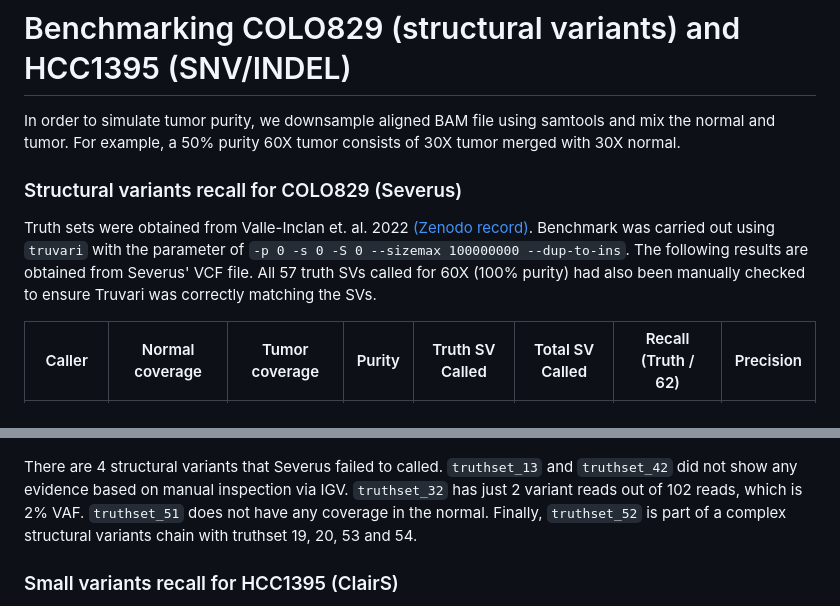
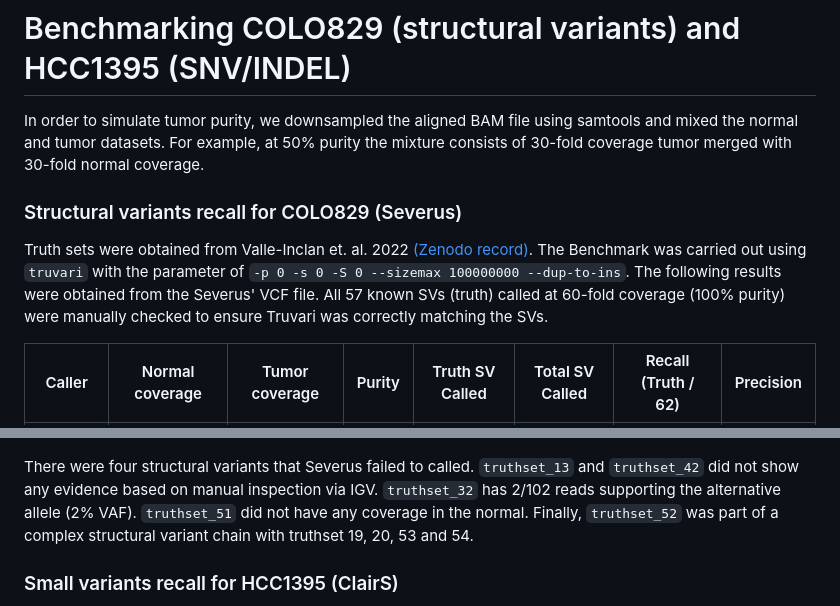
Before and after one commit to PacificBiosciences/HiFi-somatic-WDL, a Markdown page: docs/benchmark.md, 2 parts joined by grey strips. GitHub-like rendering.

```diff
--- a/docs/benchmark.md
+++ b/docs/benchmark.md
@@ -1,12 +1,12 @@
 # Benchmarking COLO829 (structural variants) and HCC1395 (SNV/INDEL)
 
-In order to simulate tumor purity, we downsample aligned BAM file using samtools and mix the normal and tumor.
-For example, a 50% purity 60X tumor consists of 30X tumor merged with 30X normal.
+In order to simulate tumor purity, we downsampled the aligned BAM file using samtools and mixed the normal and tumor datasets.
+For example, at 50% purity the mixture consists of 30-fold coverage tumor merged with 30-fold normal coverage.
 
 ### Structural variants recall for COLO829 (Severus)
 
-Truth sets were obtained from Valle-Inclan et. al. 2022 [(Zenodo record)](https://zenodo.org/record/6426985). Benchmark was carried out
-using `truvari` with the parameter of `-p 0 -s 0 -S 0 --sizemax 100000000 --dup-to-ins`. The following results are obtained from Severus' VCF file. All 57 truth SVs called for 60X (100% purity) had also been manually checked to ensure Truvari was correctly matching the SVs.
+Truth sets were obtained from Valle-Inclan et. al. 2022 [(Zenodo record)](https://zenodo.org/record/6426985). The Benchmark was carried out
+using `truvari` with the parameter of `-p 0 -s 0 -S 0 --sizemax 100000000 --dup-to-ins`. The following results were obtained from the Severus' VCF file. All 57 known SVs (truth) called at 60-fold coverage (100% purity) were manually checked to ensure Truvari was correctly matching the SVs.
 
 | Caller  | Normal coverage | Tumor coverage | Purity | Truth SV Called | Total SV Called | Recall (Truth / 62) | Precision |
 | ------- | --------------- | -------------- | ------ | --------------- | --------------- | ------------------- | --------- |
@@ -22,7 +22,7 @@ using `truvari` with the parameter of `-p 0 -s 0 -S 0 --sizemax 100000000 --dup-
 
 ![Alt text](../figures/severus_recall.png)
 
-There are 4 structural variants that Severus failed to called. `truthset_13` and `truthset_42` did not show any evidence based on manual inspection via IGV. `truthset_32` has just 2 variant reads out of 102 reads, which is 2% VAF. `truthset_51` does not have any coverage in the normal. Finally, `truthset_52` is part of a complex structural variants chain with truthset 19, 20, 53 and 54.
+There were four structural variants that Severus failed to called. `truthset_13` and `truthset_42` did not show any evidence based on manual inspection via IGV. `truthset_32` has 2/102 reads supporting the alternative allele (2% VAF). `truthset_51` did not have any coverage in the normal. Finally, `truthset_52` was part of a complex structural variant chain with truthset 19, 20, 53 and 54.
 
 ### Small variants recall for HCC1395 (ClairS)
 
```
Also changed, not shown: README.md (+11 -8 lines), docs/output.md (+7 -8 lines).
